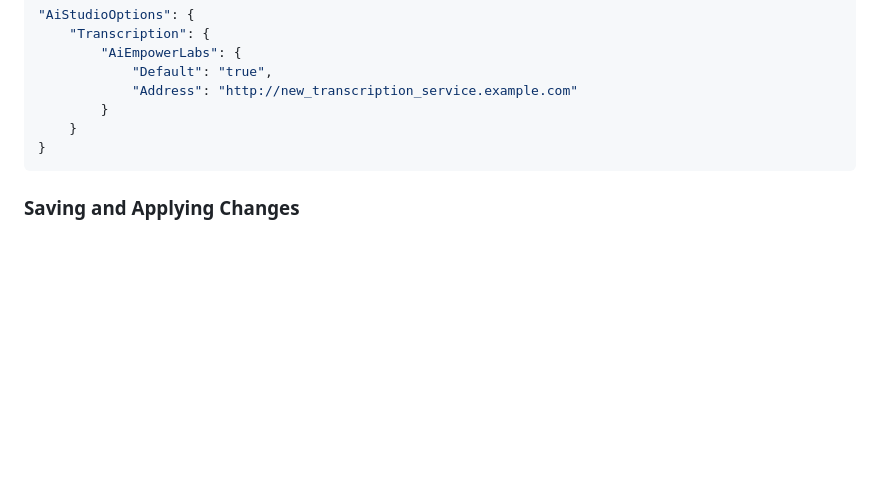
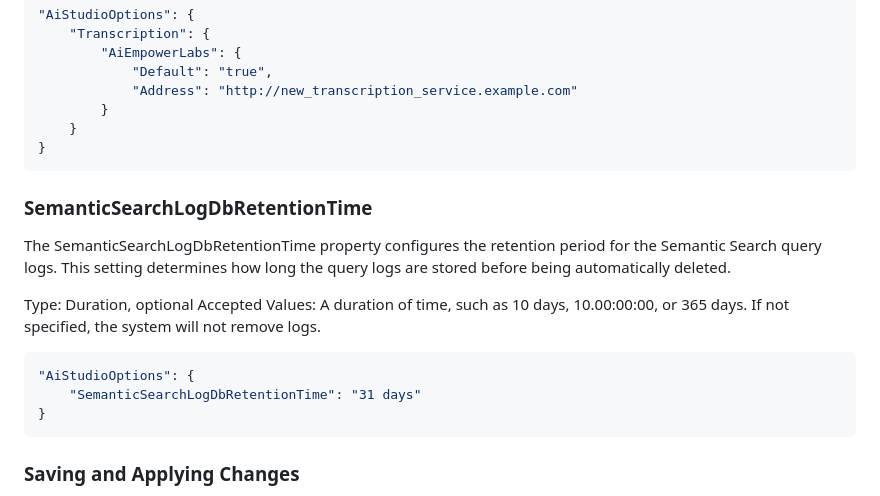
Before and after one commit to AI-Empower-Labs/Studio, a Markdown page: README.md, the part around the change. GitHub-like rendering; blank space fills up the shorter version.

Commit message:
added/updated readme files

````diff
--- a/README.md
+++ b/README.md
@@ -254,6 +254,20 @@ Update the `Address` to point to a new transcription service if changed.
 }
 ```
 
+### SemanticSearchLogDbRetentionTime
+The SemanticSearchLogDbRetentionTime property configures the retention period for the Semantic Search query logs. This setting determines how long the query logs are stored before being automatically deleted.
+
+Type: Duration, optional
+Accepted Values:
+A duration of time, such as 10 days, 10.00:00:00, or 365 days. If not specified, the system will not remove logs.
+```json
+"AiStudioOptions": {
+    "SemanticSearchLogDbRetentionTime": "31 days"
+}
+```
+
+
+
 ### Saving and Applying Changes
 
 After editing the `appsettings.json` with the new configurations, save the file and ensure to restart your ASP.NET application to apply the changes. It's crucial to validate the settings for correctness to prevent any disruptions in the functionality of your application.
````
Also changed, not shown: features/cache/README.md (added, +148 -0 lines).
